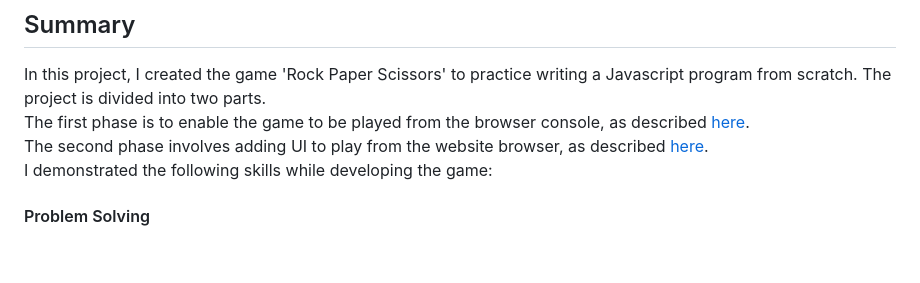
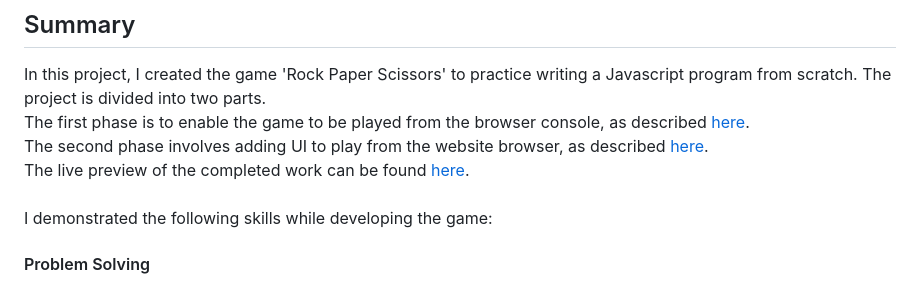
Before and after one commit to kbelltree/odin-rock-paper-scissors, a Markdown page: README.md, the part around the change. Rendered like a GitHub page; blank space fills up the shorter version.

Commit message:
Add live preview link

```diff
--- a/README.md
+++ b/README.md
@@ -7,6 +7,9 @@
 In this project, I created the game 'Rock Paper Scissors' to practice writing a Javascript program from scratch. The project is divided into two parts. <br>
 The first phase is to enable the game to be played from the browser console, as described [here](https://www.theodinproject.com/lessons/foundations-rock-paper-scissors). <br>
 The second phase involves adding UI to play from the website browser, as described [here](https://www.theodinproject.com/lessons/foundations-revisiting-rock-paper-scissors).
+<br>
+The live preview of the completed work can be found [here](https://kbelltree.github.io/odin-rock-paper-scissors/).
+<br>
 <br>
 I demonstrated the following skills while developing the game:<br>
 
```
